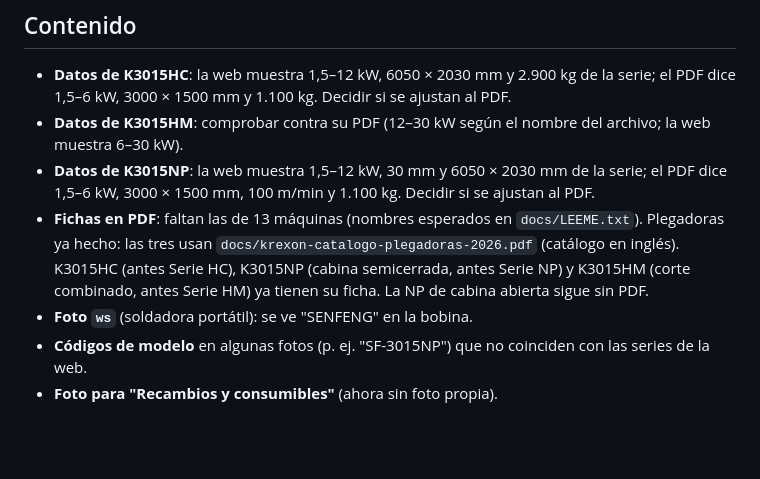
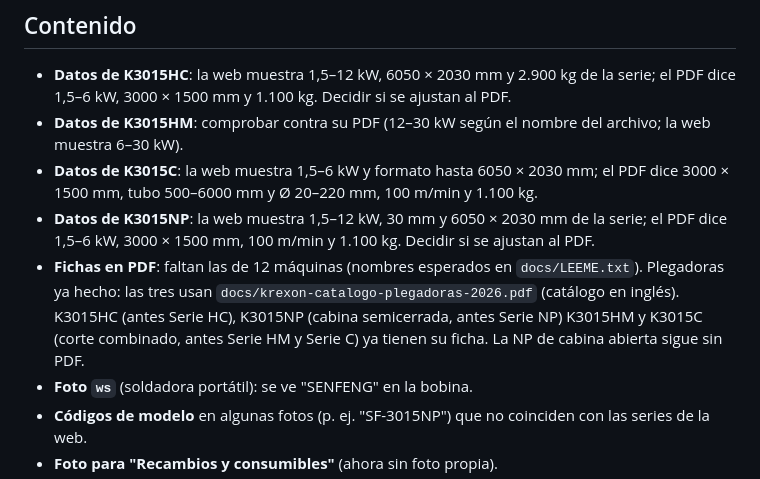
Before and after one commit to lucap-26/crm, a Markdown page: PENDIENTES.md, the part around the change. Rendered like a GitHub page; blank space fills up the shorter version.

Commit message:
Pendientes: ficha K3015C
Co-Authored-By: Claude Opus 5.5 <noreply@anthropic.com>
Claude-Session: https://claude.ai/code/session_018ibzAd8Z7g6zwrNBKmqpVX

```diff
--- a/PENDIENTES.md
+++ b/PENDIENTES.md
@@ -17,8 +17,9 @@
 ## Contenido
 - **Datos de K3015HC**: la web muestra 1,5–12 kW, 6050 × 2030 mm y 2.900 kg de la serie; el PDF dice 1,5–6 kW, 3000 × 1500 mm y 1.100 kg. Decidir si se ajustan al PDF.
 - **Datos de K3015HM**: comprobar contra su PDF (12–30 kW según el nombre del archivo; la web muestra 6–30 kW).
+- **Datos de K3015C**: la web muestra 1,5–6 kW y formato hasta 6050 × 2030 mm; el PDF dice 3000 × 1500 mm, tubo 500–6000 mm y Ø 20–220 mm, 100 m/min y 1.100 kg.
 - **Datos de K3015NP**: la web muestra 1,5–12 kW, 30 mm y 6050 × 2030 mm de la serie; el PDF dice 1,5–6 kW, 3000 × 1500 mm, 100 m/min y 1.100 kg. Decidir si se ajustan al PDF.
-- **Fichas en PDF**: faltan las de 13 máquinas (nombres esperados en `docs/LEEME.txt`). Plegadoras ya hecho: las tres usan `docs/krexon-catalogo-plegadoras-2026.pdf` (catálogo en inglés). K3015HC (antes Serie HC), K3015NP (cabina semicerrada, antes Serie NP) y K3015HM (corte combinado, antes Serie HM) ya tienen su ficha. La NP de cabina abierta sigue sin PDF.
+- **Fichas en PDF**: faltan las de 12 máquinas (nombres esperados en `docs/LEEME.txt`). Plegadoras ya hecho: las tres usan `docs/krexon-catalogo-plegadoras-2026.pdf` (catálogo en inglés). K3015HC (antes Serie HC), K3015NP (cabina semicerrada, antes Serie NP) K3015HM y K3015C (corte combinado, antes Serie HM y Serie C) ya tienen su ficha. La NP de cabina abierta sigue sin PDF.
 - **Foto `ws`** (soldadora portátil): se ve "SENFENG" en la bobina.
 - **Códigos de modelo** en algunas fotos (p. ej. "SF-3015NP") que no coinciden con las series de la web.
 - **Foto para "Recambios y consumibles"** (ahora sin foto propia).
```
